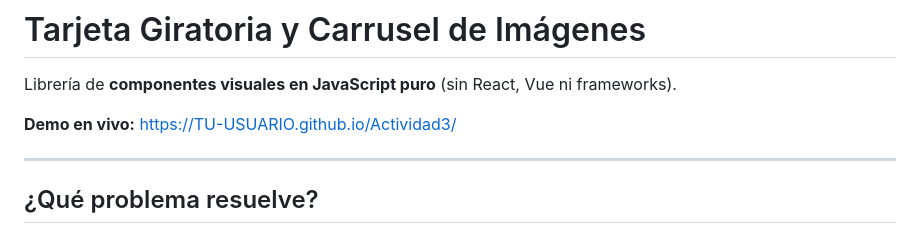
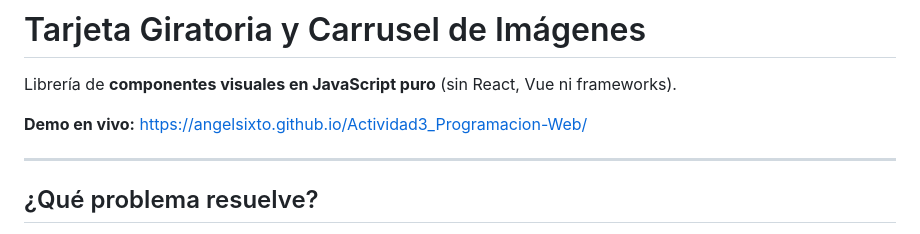
Before and after one commit to AngelSixto/Actividad3_Programacion-Web, a Markdown page: README.md, the part around the change. GitHub-like rendering.

Commit message:
Enlace de git pages

```diff
--- a/README.md
+++ b/README.md
@@ -8,7 +8,7 @@
 
 Librería de **componentes visuales en JavaScript puro** (sin React, Vue ni frameworks).
 
-**Demo en vivo:** https://TU-USUARIO.github.io/Actividad3/
+**Demo en vivo:** https://angelsixto.github.io/Actividad3_Programacion-Web/
 
 ---
 
```
